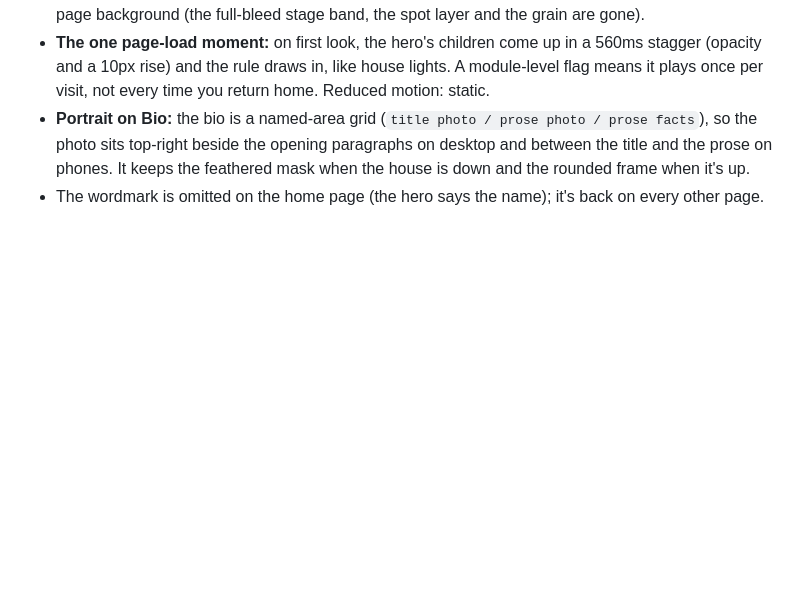
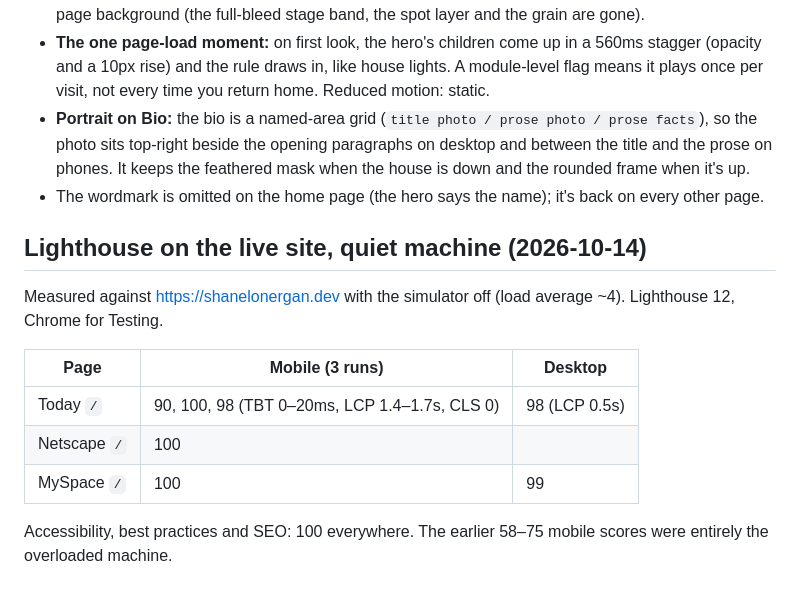
Before and after one commit to shanelonergan/shanelonergan.dev, a Markdown page: NOTES.md, the part around the change. Rendered like a GitHub page; blank space fills up the shorter version.

Commit message:
Notes: Lighthouse on the live site
Co-Authored-By: Claude Fable 5.1 <noreply@anthropic.com>

```diff
--- a/NOTES.md
+++ b/NOTES.md
@@ -240,3 +240,15 @@ Shane found the first version (gray page, keycap nav) boring and asked for somet
 - **The one page-load moment:** on first look, the hero's children come up in a 560ms stagger (opacity and a 10px rise) and the rule draws in, like house lights. A module-level flag means it plays once per visit, not every time you return home. Reduced motion: static.
 - **Portrait on Bio:** the bio is a named-area grid (`title photo / prose photo / prose facts`), so the photo sits top-right beside the opening paragraphs on desktop and between the title and the prose on phones. It keeps the feathered mask when the house is down and the rounded frame when it's up.
 - The wordmark is omitted on the home page (the hero says the name); it's back on every other page.
+
+## Lighthouse on the live site, quiet machine (2026-10-14)
+
+Measured against https://shanelonergan.dev with the simulator off (load average ~4). Lighthouse 12, Chrome for Testing.
+
+| Page | Mobile (3 runs) | Desktop |
+|---|---|---|
+| Today `/` | 90, 100, 98 (TBT 0–20ms, LCP 1.4–1.7s, CLS 0) | 98 (LCP 0.5s) |
+| Netscape `/` | 100 | |
+| MySpace `/` | 100 | 99 |
+
+Accessibility, best practices and SEO: 100 everywhere. The earlier 58–75 mobile scores were entirely the overloaded machine.
```
